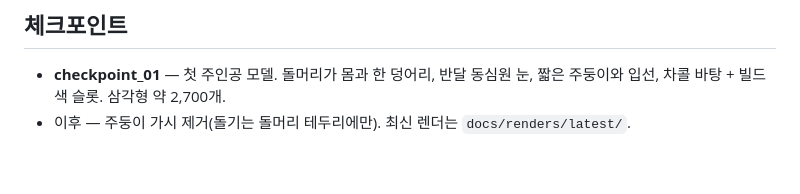
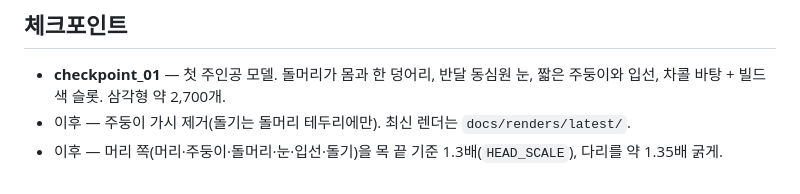
Before and after one commit to junhyeon-Lee/ram, a Markdown page: README.md, the part around the change. Rendered like a GitHub page.

```diff
--- a/README.md
+++ b/README.md
@@ -36,3 +36,4 @@ python -m venv .venv
 
 - **checkpoint_01** — 첫 주인공 모델. 돌머리가 몸과 한 덩어리, 반달 동심원 눈, 짧은 주둥이와 입선, 차콜 바탕 + 빌드 색 슬롯. 삼각형 약 2,700개.
 - 이후 — 주둥이 가시 제거(돌기는 돌머리 테두리에만). 최신 렌더는 `docs/renders/latest/`.
+- 이후 — 머리 쪽(머리·주둥이·돌머리·눈·입선·돌기)을 목 끝 기준 1.3배(`HEAD_SCALE`), 다리를 약 1.35배 굵게.
```
Also changed, not shown: docs/renders/latest/render_back34.png, docs/renders/latest/render_face.png, docs/renders/latest/render_front.png, docs/renders/latest/sheet.png, 5 other files.
